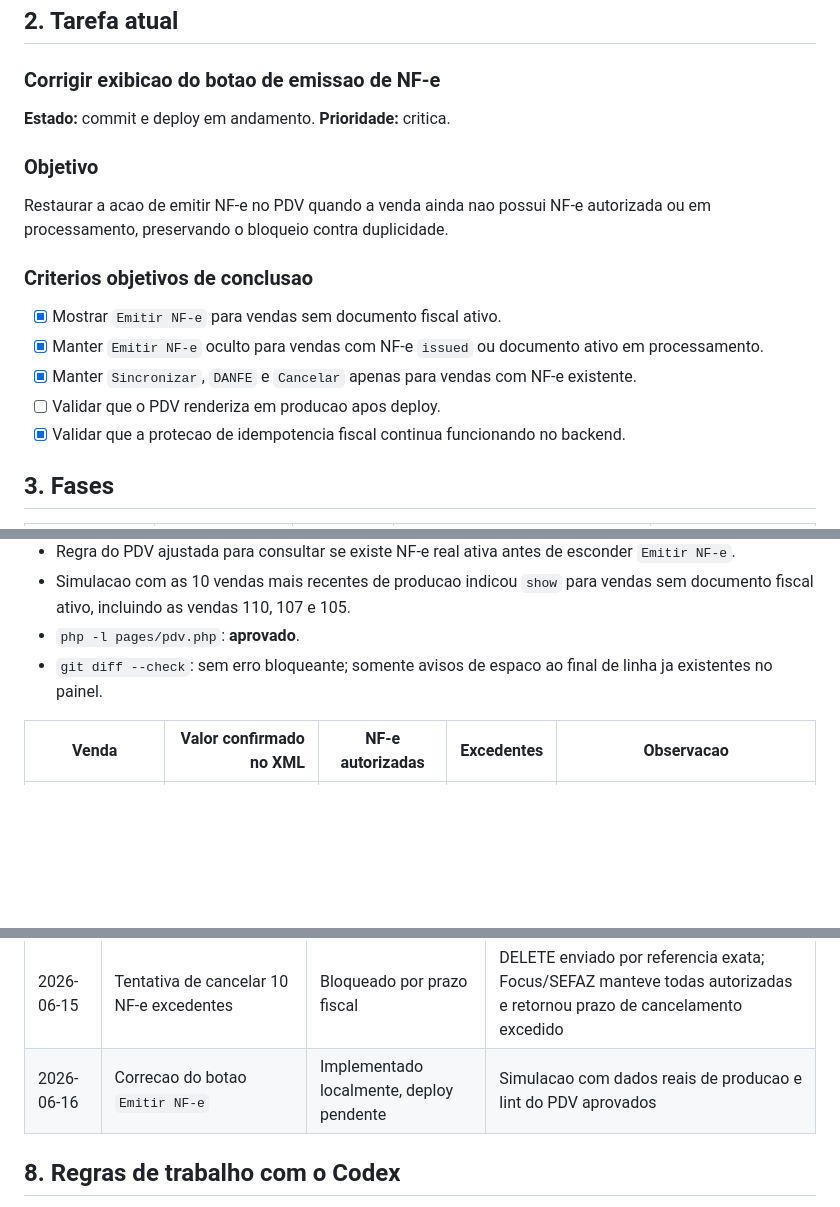
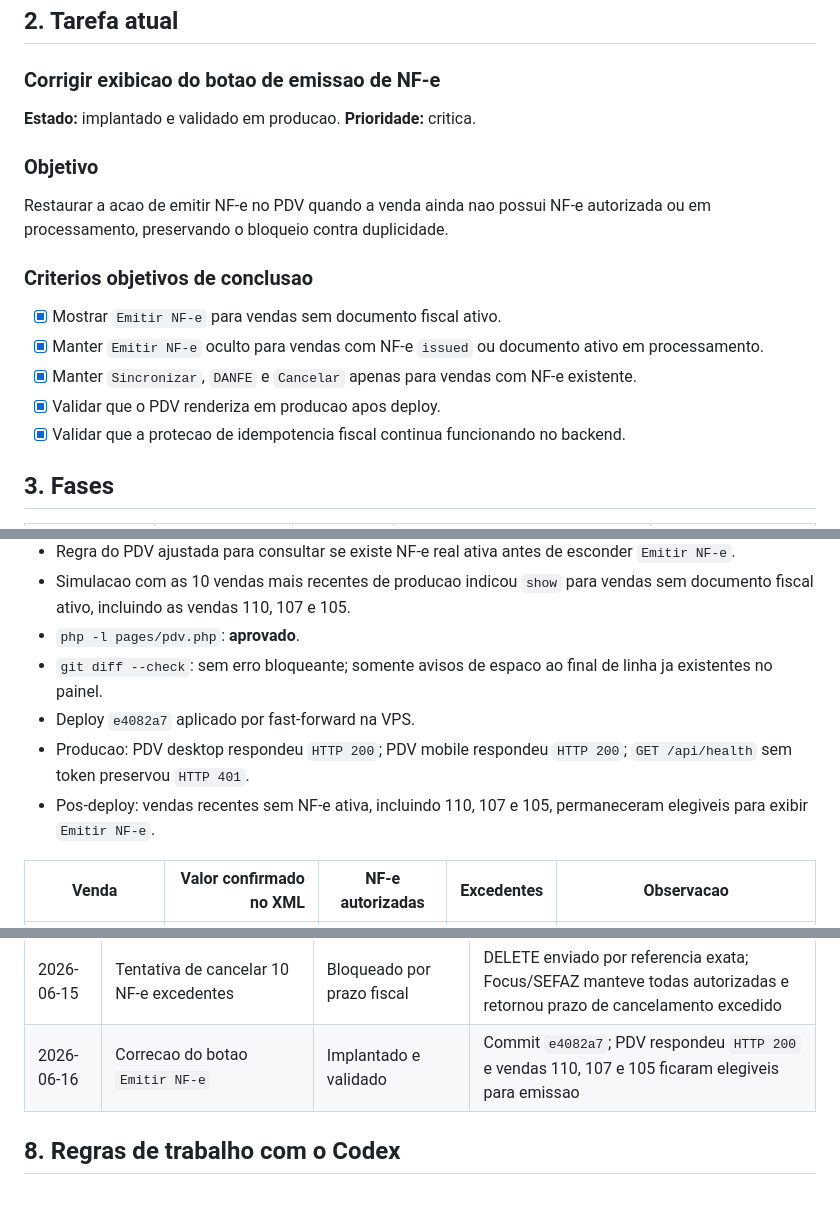
Before and after one commit to unmistake/ERP-Neto-Pneus, a Markdown page: PROJECT_STATUS.md, 3 parts joined by grey strips. Rendered like a GitHub page; blank space fills up the shorter version.

Commit message:
Record NF-e button deployment

```diff
--- a/PROJECT_STATUS.md
+++ b/PROJECT_STATUS.md
@@ -44,7 +44,7 @@ flowchart LR
 
 ### Corrigir exibicao do botao de emissao de NF-e
 
-**Estado:** commit e deploy em andamento.
+**Estado:** implantado e validado em producao.
 **Prioridade:** critica.
 
 ### Objetivo
@@ -57,7 +57,7 @@ autorizada ou em processamento, preservando o bloqueio contra duplicidade.
 - [x] Mostrar `Emitir NF-e` para vendas sem documento fiscal ativo.
 - [x] Manter `Emitir NF-e` oculto para vendas com NF-e `issued` ou documento ativo em processamento.
 - [x] Manter `Sincronizar`, `DANFE` e `Cancelar` apenas para vendas com NF-e existente.
-- [ ] Validar que o PDV renderiza em producao apos deploy.
+- [x] Validar que o PDV renderiza em producao apos deploy.
 - [x] Validar que a protecao de idempotencia fiscal continua funcionando no backend.
 
 ## 3. Fases
@@ -168,6 +168,9 @@ autorizada ou em processamento, preservando o bloqueio contra duplicidade.
 - Simulacao com as 10 vendas mais recentes de producao indicou `show` para vendas sem documento fiscal ativo, incluindo as vendas 110, 107 e 105.
 - `php -l pages/pdv.php`: **aprovado**.
 - `git diff --check`: sem erro bloqueante; somente avisos de espaco ao final de linha ja existentes no painel.
+- Deploy `e4082a7` aplicado por fast-forward na VPS.
+- Producao: PDV desktop respondeu `HTTP 200`; PDV mobile respondeu `HTTP 200`; `GET /api/health` sem token preservou `HTTP 401`.
+- Pos-deploy: vendas recentes sem NF-e ativa, incluindo 110, 107 e 105, permaneceram elegiveis para exibir `Emitir NF-e`.
 
 | Venda | Valor confirmado no XML | NF-e autorizadas | Excedentes | Observacao |
 |---|---:|---|---:|---|
@@ -215,7 +218,7 @@ autorizada ou em processamento, preservando o bloqueio contra duplicidade.
 | 2026-06-15 | Auditoria de NF-e repetidas | Validado | Banco, API Focus e XML confirmaram 15 autorizacoes para 5 vendas e 10 documentos excedentes |
 | 2026-06-15 | Prevencao de novas NF-e duplicadas | Implantado e validado | Commit `fd1f486`; teste pos-deploy reutilizou a NF-e 1153, manteve a contagem de documentos e PDV respondeu `HTTP 200` |
 | 2026-06-15 | Tentativa de cancelar 10 NF-e excedentes | Bloqueado por prazo fiscal | DELETE enviado por referencia exata; Focus/SEFAZ manteve todas autorizadas e retornou prazo de cancelamento excedido |
-| 2026-06-16 | Correcao do botao `Emitir NF-e` | Implementado localmente, deploy pendente | Simulacao com dados reais de producao e lint do PDV aprovados |
+| 2026-06-16 | Correcao do botao `Emitir NF-e` | Implantado e validado | Commit `e4082a7`; PDV respondeu `HTTP 200` e vendas 110, 107 e 105 ficaram elegiveis para emissao |
 
 ## 8. Regras de trabalho com o Codex
 
```
